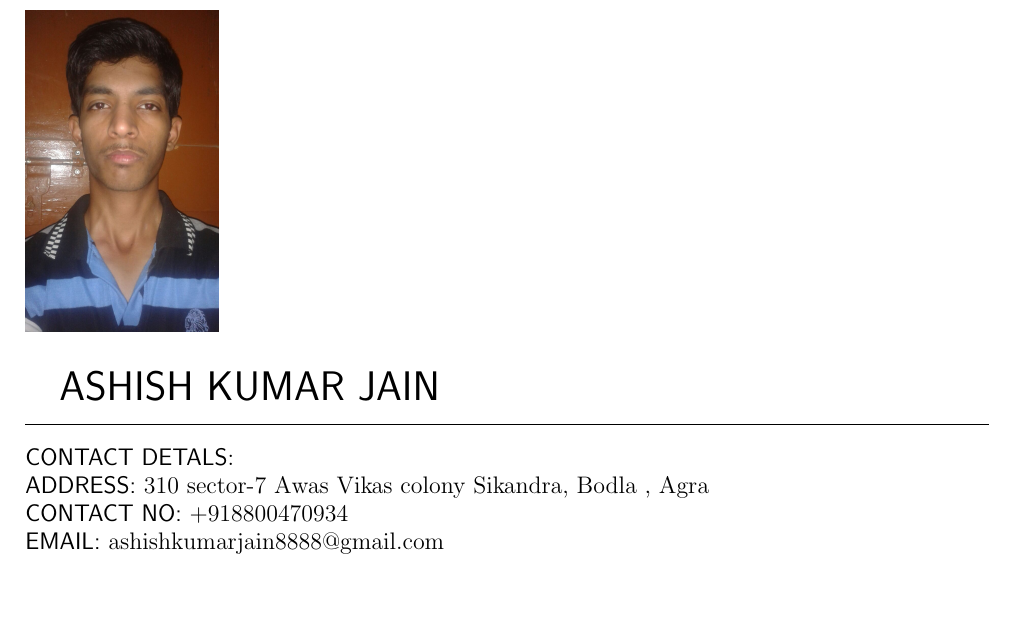
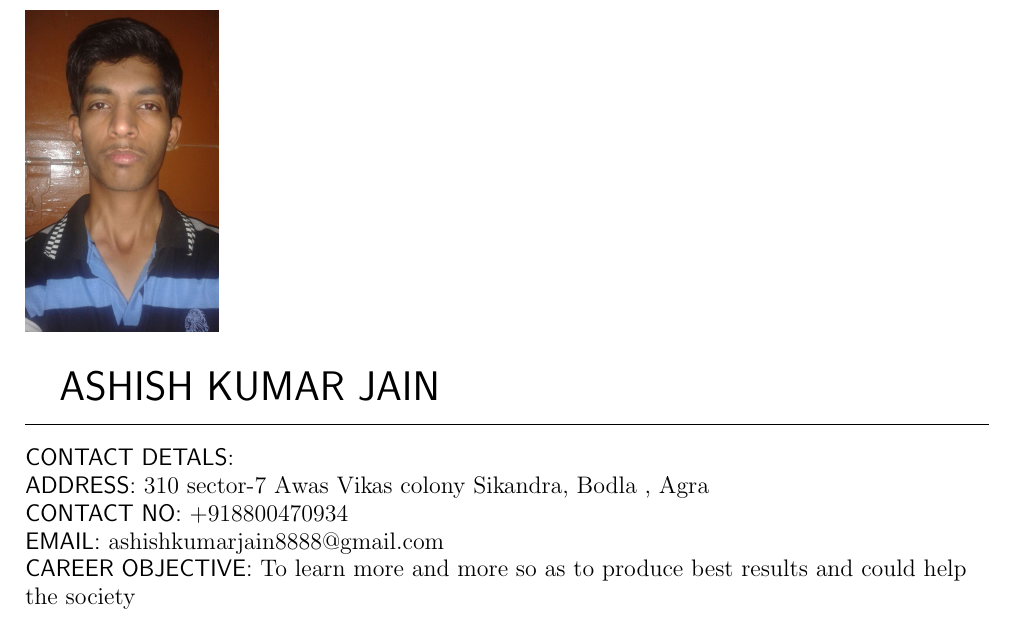
Before and after one commit to ashish8888/ashish_resume, a LaTeX document (ashish.tex): part of the page, cut so that both start at the same text. Compiled offline with pdfLaTeX.

Commit message:
career objective

```diff
--- a/ashish.tex
+++ b/ashish.tex
@@ -23,7 +23,7 @@
 	\textsf{ADDRESS:} 310 sector-7 Awas Vikas colony Sikandra, Bodla , Agra\\
 	\textsf{CONTACT NO:} +918800470934\\
 	\textsf{EMAIL:} ashishkumarjain8888@gmail.com\\
-
+		\textsf{CAREER OBJECTIVE:}  To learn more and more so as to produce best results and could help the society\\
 
 \end{flushleft}
 
```
Also changed, not shown: ashish.pdf, 2 other files.
